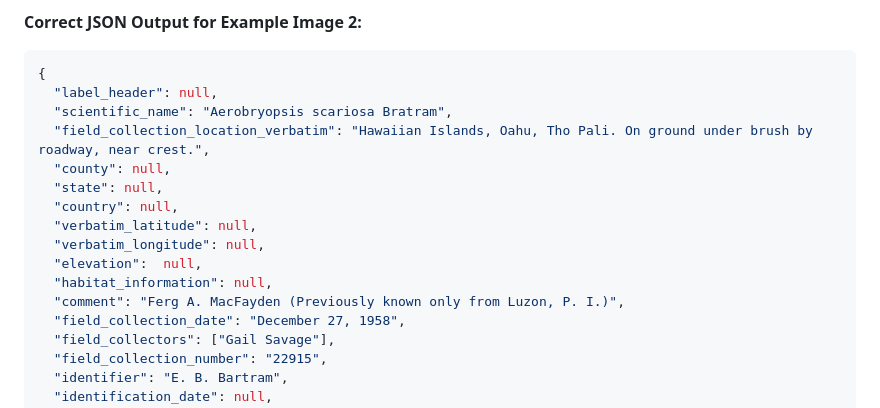
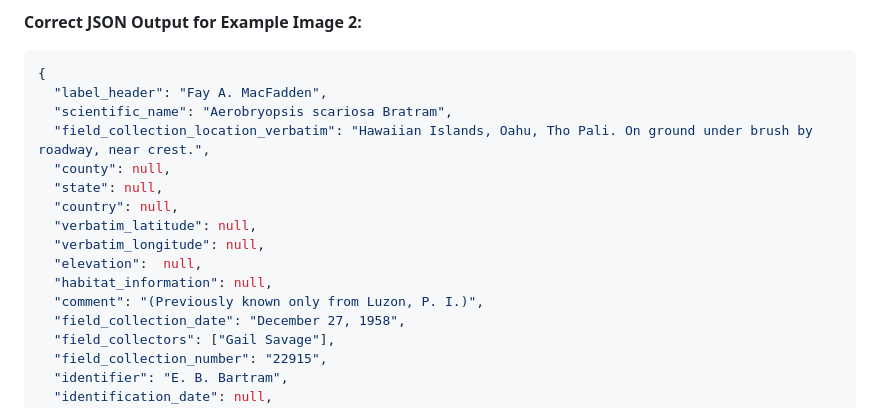
Before and after one commit to lisunshiny/herbarium-processor, a Markdown page: notebooks/prompts/few_shot_prompt_rich.md, the part around one of its changes. Rendered like a GitHub page.

Commit message:
updated few shot

````diff
--- a/notebooks/prompts/few_shot_prompt_rich.md
+++ b/notebooks/prompts/few_shot_prompt_rich.md
@@ -63,7 +63,7 @@ Return `null` for any field that is not clearly present or legible. Do **not** i
 **Correct JSON Output for Example Image 2:**
 ```json
 {
-  "label_header": null,
+  "label_header": "Fay A. MacFadden",
   "scientific_name": "Aerobryopsis scariosa Bratram",
   "field_collection_location_verbatim": "Hawaiian Islands, Oahu, Tho Pali. On ground under brush by roadway, near crest.",
   "county": null,
@@ -73,7 +73,7 @@ Return `null` for any field that is not clearly present or legible. Do **not** i
   "verbatim_longitude": null,
   "elevation":  null,
   "habitat_information": null,
-  "comment": "Ferg A. MacFayden (Previously known only from Luzon, P. I.)",
+  "comment": "(Previously known only from Luzon, P. I.)",
   "field_collection_date": "December 27, 1958",
   "field_collectors": ["Gail Savage"],
   "field_collection_number": "22915",
````
Also changed, not shown: other parts of notebooks/prompts/few_shot_prompt_rich.md (+1 -1 lines).
